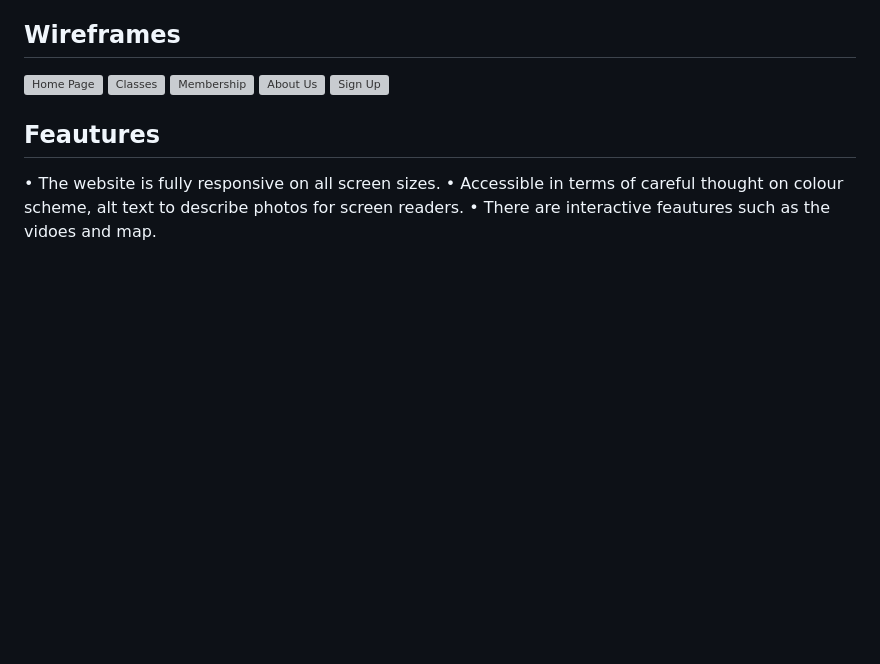
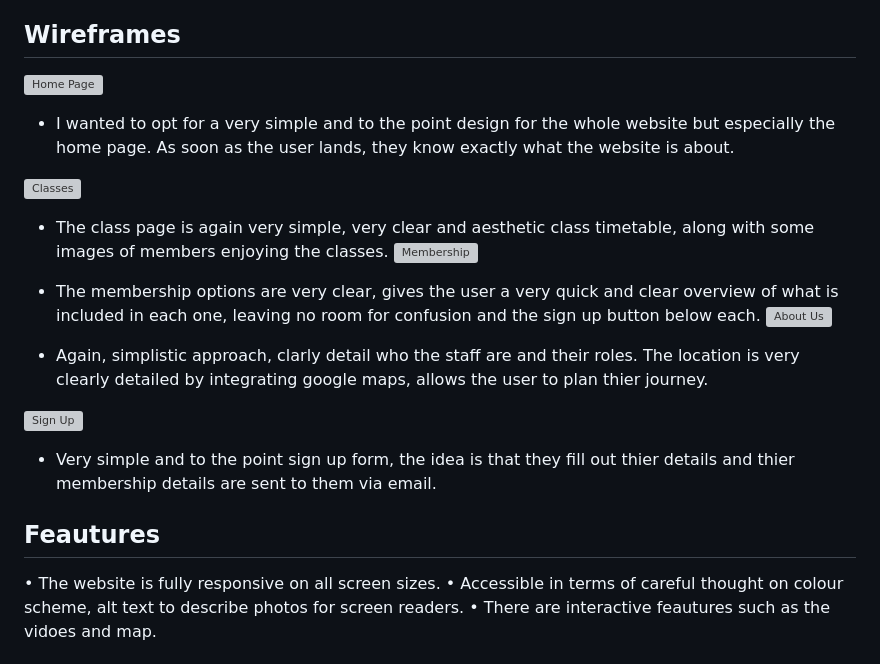
Before and after one commit to DannyHarper/elevate-gym, a Markdown page: README.md, the part around the change. Rendered like a GitHub page; blank space fills up the shorter version; grey boxes are pictures that could not be loaded.

Commit message:
Docs: Added sescriptions to wireframes

```diff
--- a/README.md
+++ b/README.md
@@ -72,10 +72,23 @@ I was very careful when choosing the colours, I wanted to make sure of good cont
 ## Wireframes
 
 ![Home Page](home-page.png)
+
+* I wanted to opt for  a very simple and to the point design for the whole website but especially the home page.
+  As soon as the user lands, they know exactly what the website is about.
+
 ![Classes](Classes.png)
+
+* The class page is again very simple, very clear and aesthetic class timetable, along with some images of members enjoying the classes.
 ![Membership](Membership.png)
+
+* The membership options are very clear, gives the user a very quick and clear overview of what is included in each one, leaving no room for confusion and the sign up button below each.
 ![About Us](about-us.png)
+
+* Again, simplistic approach, clarly detail who the staff are and their roles. The location is very clearly detailed by integrating google maps, allows the user to plan thier journey.
+
 ![Sign Up](sign-up.png)
+
+* Very simple and to the point sign up form, the idea is that they fill out thier details and thier membership details are sent to them via email.
 
 
  ## Feautures
```
